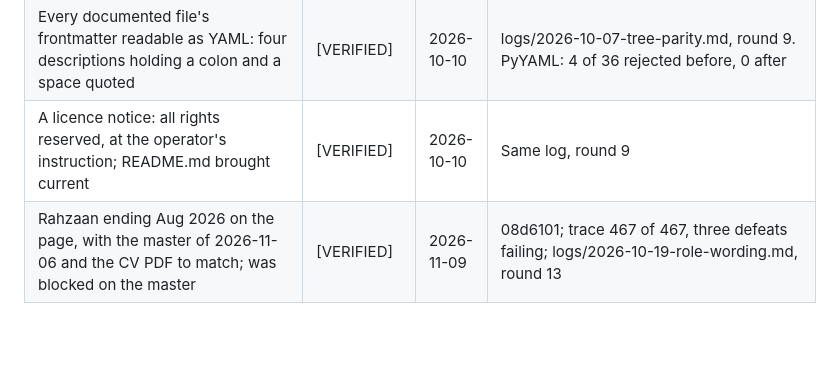
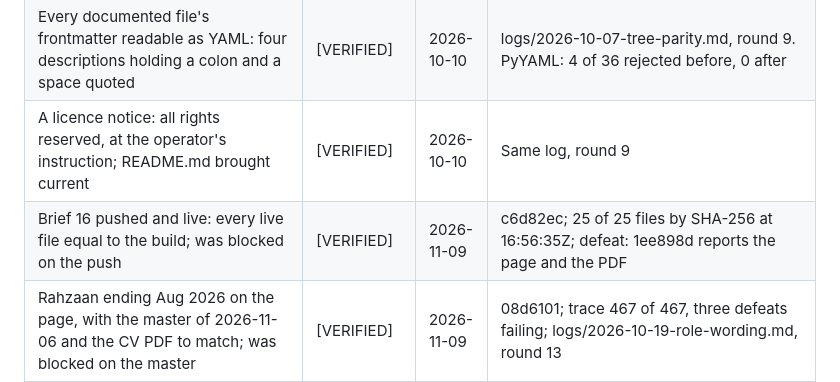
Before and after one commit to Waqas01CP/waqas01cp.github.io, a Markdown page: docs/reference/completed.md, the part around the change. GitHub-like rendering; blank space fills up the shorter version.

```diff
--- a/docs/reference/completed.md
+++ b/docs/reference/completed.md
@@ -28,6 +28,7 @@ Proof is a commit, a decision record or a log filename. Never a file path.
 | Content trace: the master's project links read and checked as links, after the master moved Rahzaan's links onto its project line | [VERIFIED] | 2026-10-10 | logs/2026-10-07-tree-parity.md, round 8. PASS against the current master; three defeat cases each exit 1 |
 | Every documented file's frontmatter readable as YAML: four descriptions holding a colon and a space quoted | [VERIFIED] | 2026-10-10 | logs/2026-10-07-tree-parity.md, round 9. PyYAML: 4 of 36 rejected before, 0 after |
 | A licence notice: all rights reserved, at the operator's instruction; README.md brought current | [VERIFIED] | 2026-10-10 | Same log, round 9 |
+| Brief 16 pushed and live: every live file equal to the build; was blocked on the push | [VERIFIED] | 2026-11-09 | c6d82ec; 25 of 25 files by SHA-256 at 16:56:35Z; defeat: 1ee898d reports the page and the PDF |
 | Rahzaan ending Aug 2026 on the page, with the master of 2026-11-06 and the CV PDF to match; was blocked on the master | [VERIFIED] | 2026-11-09 | 08d6101; trace 467 of 467, three defeats failing; logs/2026-10-19-role-wording.md, round 13 |
 | The files people read name employers as the readers; the records say academic readers | [VERIFIED] | 2026-11-09 | 5c67e97; the search 0 after, 15 lines before |
 | His decisions of 2026-11-06 recorded: the three-tag exception, moved procedures' rank, ADR-0013 extending ADR-0001 | [VERIFIED] | 2026-11-09 | b26b211; ADR-0001, ADR-0002, ADR-0007 Changes |
```
Also changed, not shown: STATE.md (+3 -4 lines), logs/2026-10-19-role-wording.md (+18 -0 lines).
